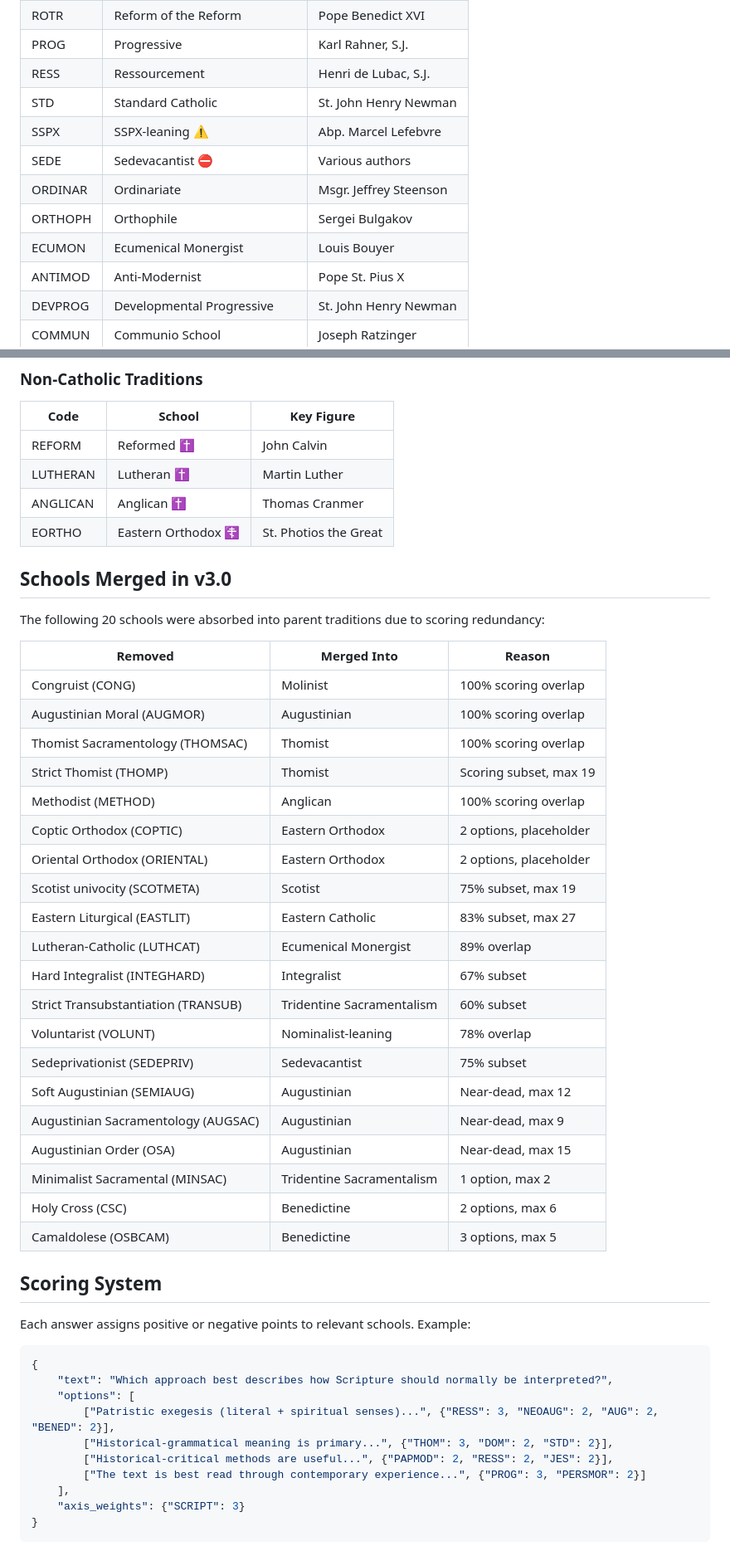
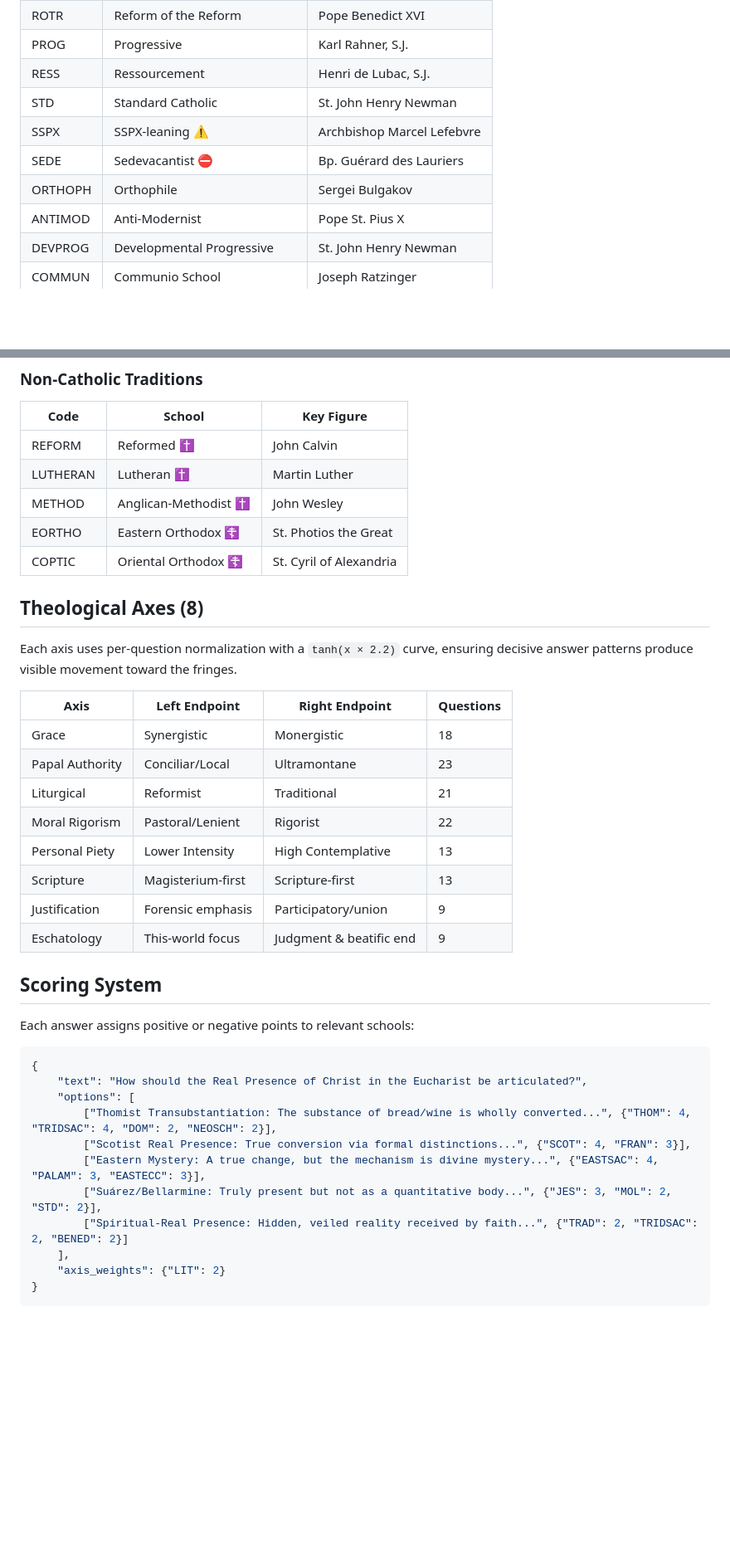
Before and after one commit to jcalepos146/Definitive-Catholic-Theology-Quiz, a Markdown page: README.md, 2 parts joined by grey strips. Shown at 83% size. Drawn GitHub-style; blank space fills up the shorter version.

````diff
--- a/README.md
+++ b/README.md
@@ -162,11 +209,9 @@ The quiz presents 134 questions across 10 theological categories, scoring respon
 | PROG | Progressive | Karl Rahner, S.J. |
 | RESS | Ressourcement | Henri de Lubac, S.J. |
 | STD | Standard Catholic | St. John Henry Newman |
-| SSPX | SSPX-leaning ⚠️ | Abp. Marcel Lefebvre |
-| SEDE | Sedevacantist ⛔ | Various authors |
-| ORDINAR | Ordinariate | Msgr. Jeffrey Steenson |
+| SSPX | SSPX-leaning ⚠️ | Archbishop Marcel Lefebvre |
+| SEDE | Sedevacantist ⛔ | Bp. Guérard des Lauriers |
 | ORTHOPH | Orthophile | Sergei Bulgakov |
-| ECUMON | Ecumenical Monergist | Louis Bouyer |
 | ANTIMOD | Anti-Modernist | Pope St. Pius X |
 | DEVPROG | Developmental Progressive | St. John Henry Newman |
 | COMMUN | Communio School | Joseph Ratzinger |
@@ -178,50 +223,40 @@ The quiz presents 134 questions across 10 theological categories, scoring respon
 |------|--------|------------|
 | REFORM | Reformed ✝️ | John Calvin |
 | LUTHERAN | Lutheran ✝️ | Martin Luther |
-| ANGLICAN | Anglican ✝️ | Thomas Cranmer |
+| METHOD | Anglican-Methodist ✝️ | John Wesley |
 | EORTHO | Eastern Orthodox ☦️ | St. Photios the Great |
+| COPTIC | Oriental Orthodox ☦️ | St. Cyril of Alexandria |
 
-## Schools Merged in v3.0
+## Theological Axes (8)
 
-The following 20 schools were absorbed into parent traditions due to scoring redundancy:
+Each axis uses per-question normalization with a `tanh(x × 2.2)` curve, ensuring decisive answer patterns produce visible movement toward the fringes.
 
-| Removed | Merged Into | Reason |
-|---------|-------------|--------|
-| Congruist (CONG) | Molinist | 100% scoring overlap |
-| Augustinian Moral (AUGMOR) | Augustinian | 100% scoring overlap |
-| Thomist Sacramentology (THOMSAC) | Thomist | 100% scoring overlap |
-| Strict Thomist (THOMP) | Thomist | Scoring subset, max 19 |
-| Methodist (METHOD) | Anglican | 100% scoring overlap |
-| Coptic Orthodox (COPTIC) | Eastern Orthodox | 2 options, placeholder |
-| Oriental Orthodox (ORIENTAL) | Eastern Orthodox | 2 options, placeholder |
-| Scotist univocity (SCOTMETA) | Scotist | 75% subset, max 19 |
-| Eastern Liturgical (EASTLIT) | Eastern Catholic | 83% subset, max 27 |
-| Lutheran-Catholic (LUTHCAT) | Ecumenical Monergist | 89% overlap |
-| Hard Integralist (INTEGHARD) | Integralist | 67% subset |
-| Strict Transubstantiation (TRANSUB) | Tridentine Sacramentalism | 60% subset |
-| Voluntarist (VOLUNT) | Nominalist-leaning | 78% overlap |
-| Sedeprivationist (SEDEPRIV) | Sedevacantist | 75% subset |
-| Soft Augustinian (SEMIAUG) | Augustinian | Near-dead, max 12 |
-| Augustinian Sacramentology (AUGSAC) | Augustinian | Near-dead, max 9 |
-| Augustinian Order (OSA) | Augustinian | Near-dead, max 15 |
-| Minimalist Sacramental (MINSAC) | Tridentine Sacramentalism | 1 option, max 2 |
-| Holy Cross (CSC) | Benedictine | 2 options, max 6 |
-| Camaldolese (OSBCAM) | Benedictine | 3 options, max 5 |
+| Axis | Left Endpoint | Right Endpoint | Questions |
+|------|--------------|----------------|-----------|
+| Grace | Synergistic | Monergistic | 18 |
+| Papal Authority | Conciliar/Local | Ultramontane | 23 |
+| Liturgical | Reformist | Traditional | 21 |
+| Moral Rigorism | Pastoral/Lenient | Rigorist | 22 |
+| Personal Piety | Lower Intensity | High Contemplative | 13 |
+| Scripture | Magisterium-first | Scripture-first | 13 |
+| Justification | Forensic emphasis | Participatory/union | 9 |
+| Eschatology | This-world focus | Judgment & beatific end | 9 |
 
 ## Scoring System
 
-Each answer assigns positive or negative points to relevant schools. Example:
+Each answer assigns positive or negative points to relevant schools:
 
 ```json
 {
-    "text": "Which approach best describes how Scripture should normally be interpreted?",
+    "text": "How should the Real Presence of Christ in the Eucharist be articulated?",
     "options": [
-        ["Patristic exegesis (literal + spiritual senses)...", {"RESS": 3, "NEOAUG": 2, "AUG": 2, "BENED": 2}],
-        ["Historical-grammatical meaning is primary...", {"THOM": 3, "DOM": 2, "STD": 2}],
-        ["Historical-critical methods are useful...", {"PAPMOD": 2, "RESS": 2, "JES": 2}],
-        ["The text is best read through contemporary experience...", {"PROG": 3, "PERSMOR": 2}]
+        ["Thomist Transubstantiation: The substance of bread/wine is wholly converted...", {"THOM": 4, "TRIDSAC": 4, "DOM": 2, "NEOSCH": 2}],
+        ["Scotist Real Presence: True conversion via formal distinctions...", {"SCOT": 4, "FRAN": 3}],
+        ["Eastern Mystery: A true change, but the mechanism is divine mystery...", {"EASTSAC": 4, "PALAM": 3, "EASTECC": 3}],
+        ["Suárez/Bellarmine: Truly present but not as a quantitative body...", {"JES": 3, "MOL": 2, "STD": 2}],
+        ["Spiritual-Real Presence: Hidden, veiled reality received by faith...", {"TRAD": 2, "TRIDSAC": 2, "BENED": 2}]
     ],
-    "axis_weights": {"SCRIPT": 3}
+    "axis_weights": {"LIT": 2}
 }
 ```
 
````
Also changed, not shown: other parts of README.md (+155 -71 lines).
